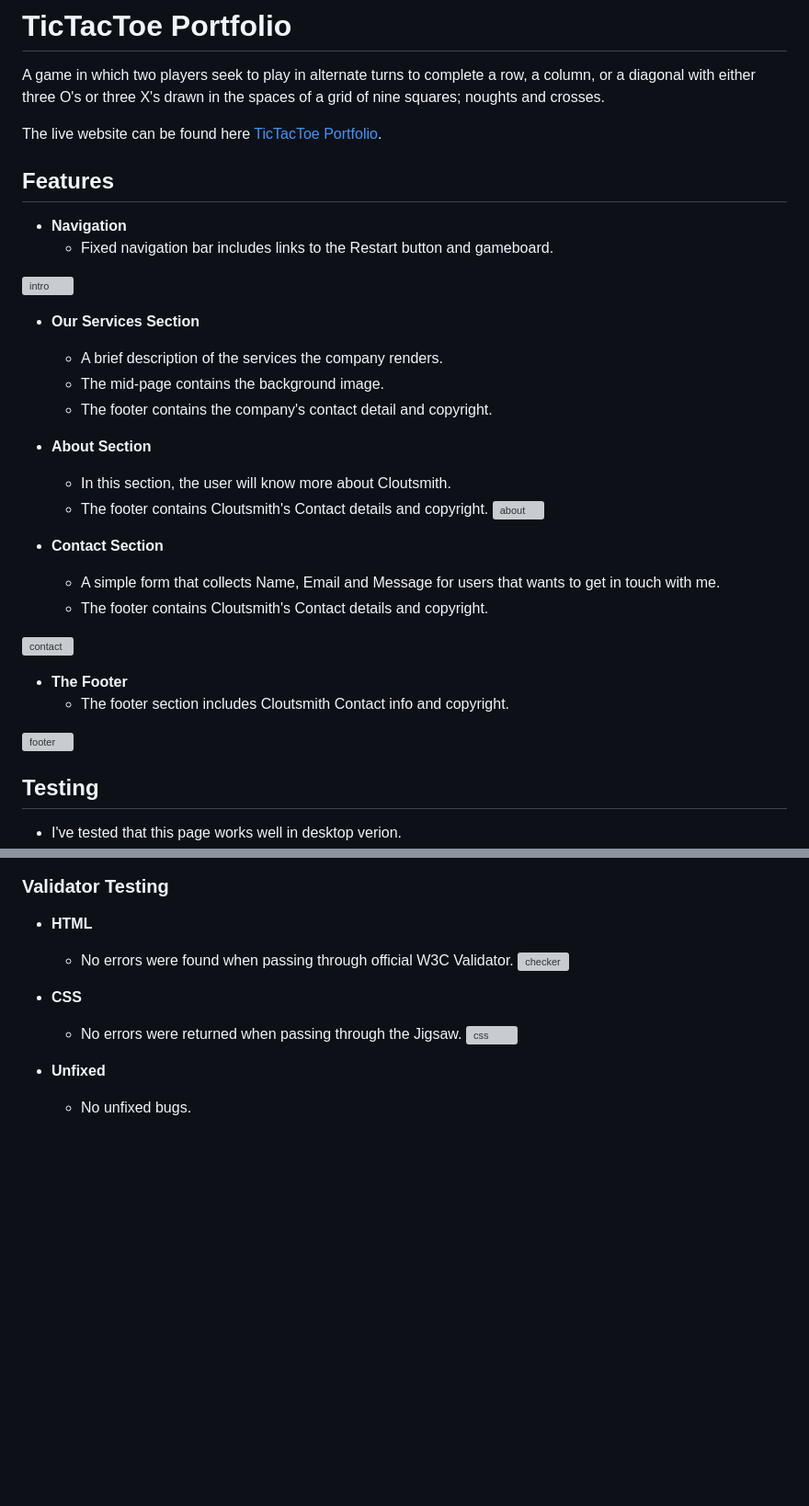
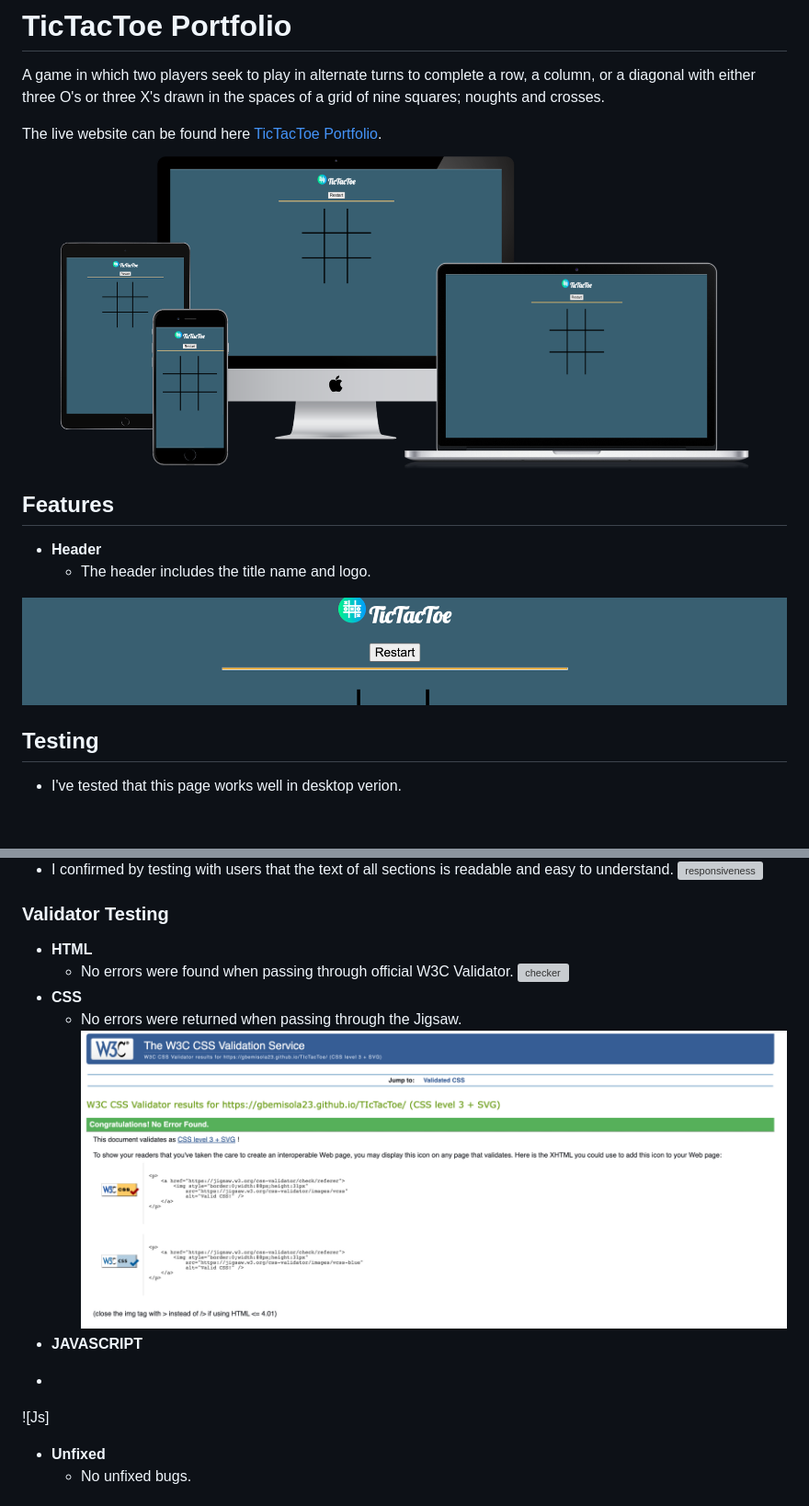
Before and after one commit to Code-Institute-Submissions/Gbemisola23-TIcTacToe_AugResubb, a Markdown page: README.md, 2 parts joined by grey strips. Shown: that part at 92% size. GitHub-like rendering; pictures changed too: assets/images/all-devices-black.png (added), assets/images/tic-heading.png (added), assets/images/tictactoecssscreenshot.png (added); blank space fills up the shorter version; grey boxes are pictures that could not be loaded.

```diff
--- a/README.md
+++ b/README.md
@@ -5,40 +5,16 @@
 A game in which two players seek to play in alternate turns to complete a row, a column, or a diagonal with either three O's or three X's drawn in the spaces of a grid of nine squares; noughts and crosses.
 
 The live website can be found here [TicTacToe Portfolio](https://gbemisola23.github.io/TIcTacToe/).
-
+![Responsive](assets/images/all-devices-black.png)
 
 
 ## Features
 
-* **Navigation**
-  - Fixed navigation bar includes links to the  Restart button and gameboard.
+* **Header**
+  - The header includes the title name and logo.
 
-![intro](/images/laptopscreenshot.png)
+![intro](assets/images/tic-heading.png)
 
-* **Our Services Section**
-  - A brief description of the services the company renders.
-  - The mid-page contains the background image.
-  - The footer contains the company's contact detail and copyright.
-
-
-* **About Section**
-  - In this section, the user will know more about Cloutsmith.
-  - The footer contains Cloutsmith's Contact details and copyright.
-![about](images/about-us-screenshot.png)
-
-
-* **Contact Section**
-  - A simple form that collects  Name, Email and Message for users that wants to get in touch with me.
-  - The footer contains Cloutsmith's Contact details  and copyright.
-
-![contact](images/Contact-screenshot.png)
-
-
-* **The Footer**
-  - The footer section includes Cloutsmith Contact info and copyright.
-
-
-![footer](images/Footer-screenshot.png)
 
 
 
@@ -58,7 +34,10 @@ The live website can be found here [TicTacToe Portfolio](https://gbemisola23.git
 ![checker](images/checker-screenshot.png)
   * **CSS**
     - No errors were returned when passing through the Jigsaw.
-    ![css](images/jigsaw.png)
+    ![css](assets/images/tictactoecssscreenshot.png)
+  * **JAVASCRIPT**
+  -
+  ![Js]
 
 
   * **Unfixed**
```
Also changed, not shown: other parts of README.md (+4 -6 lines).
